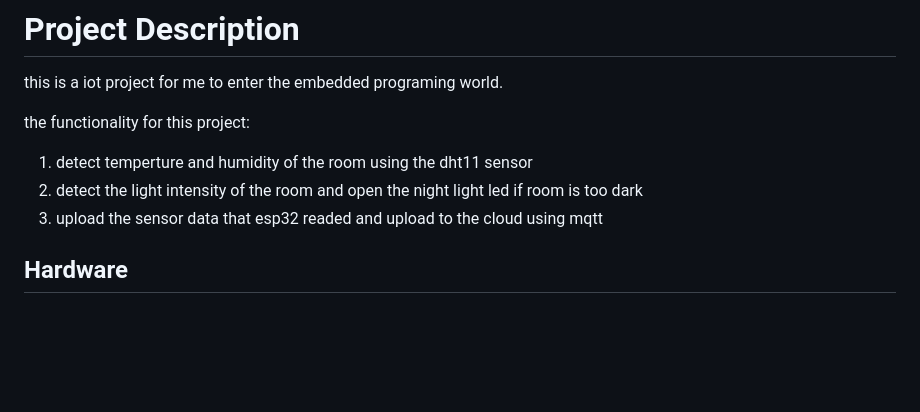
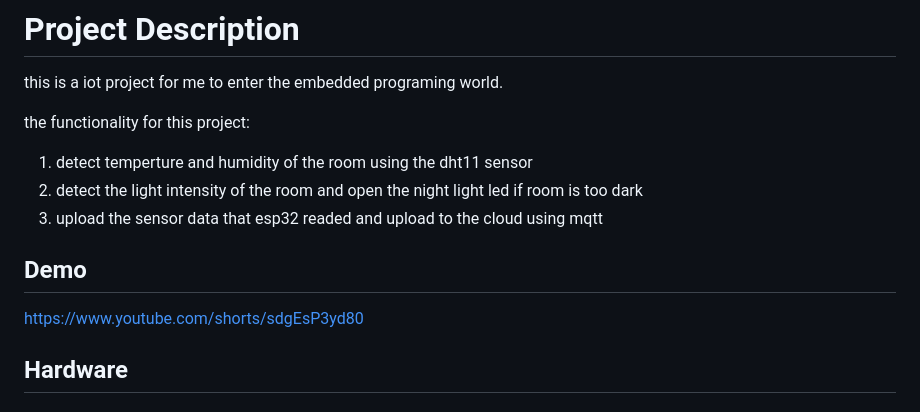
Before and after one commit to den19980107/esp32-humidity-and-temperture, a Markdown page: Readme.md, the part around the change. GitHub-like rendering; blank space fills up the shorter version.

Commit message:
feat: upadte readme for demo video

```diff
--- a/Readme.md
+++ b/Readme.md
@@ -7,6 +7,10 @@ the functionality for this project:
 1. detect temperture and humidity of the room using the dht11 sensor
 2. detect the light intensity of the room and open the night light led if room is too dark
 3. upload the sensor data that esp32 readed and upload to the cloud using mqtt
+
+## Demo
+
+https://www.youtube.com/shorts/sdgEsP3yd80
 
 ## Hardware
 
```
